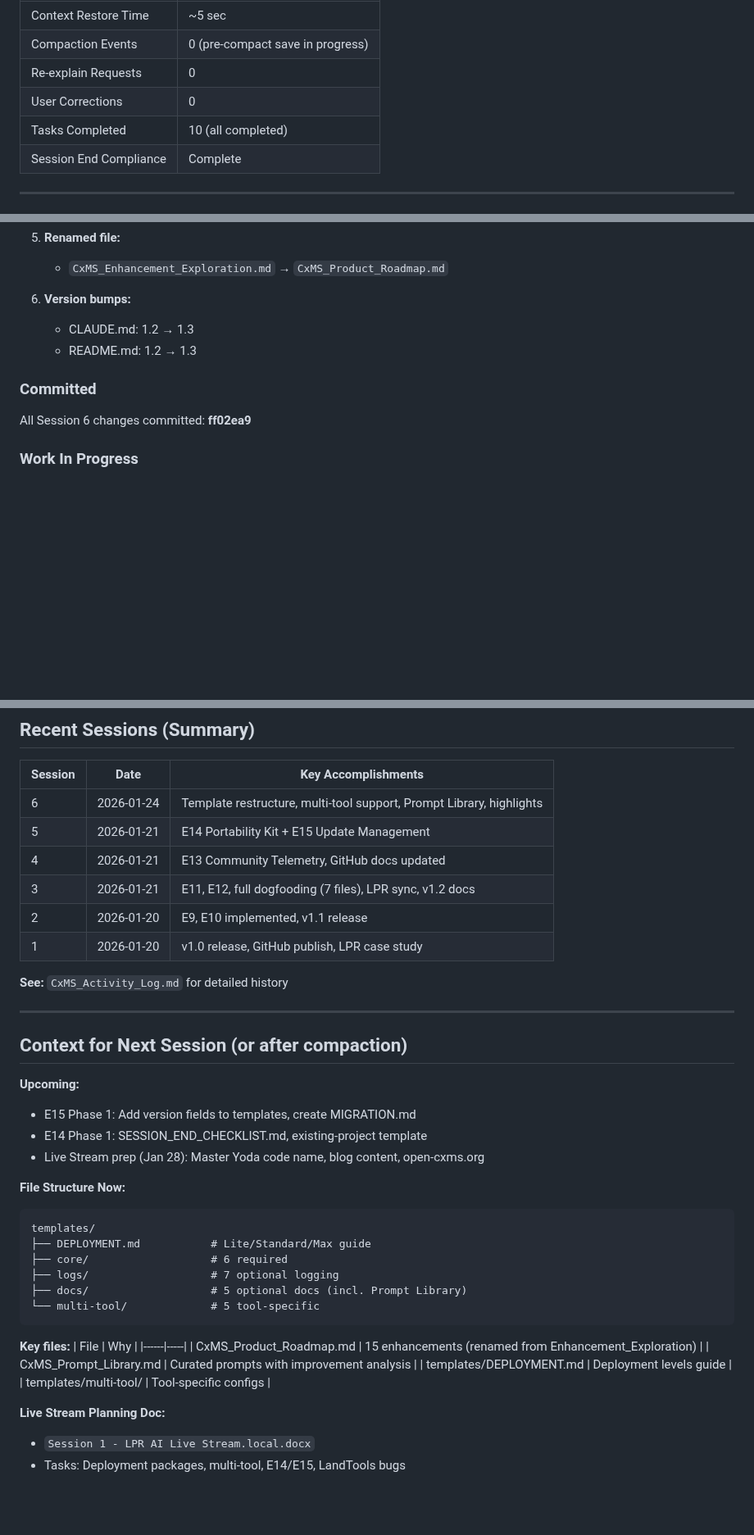
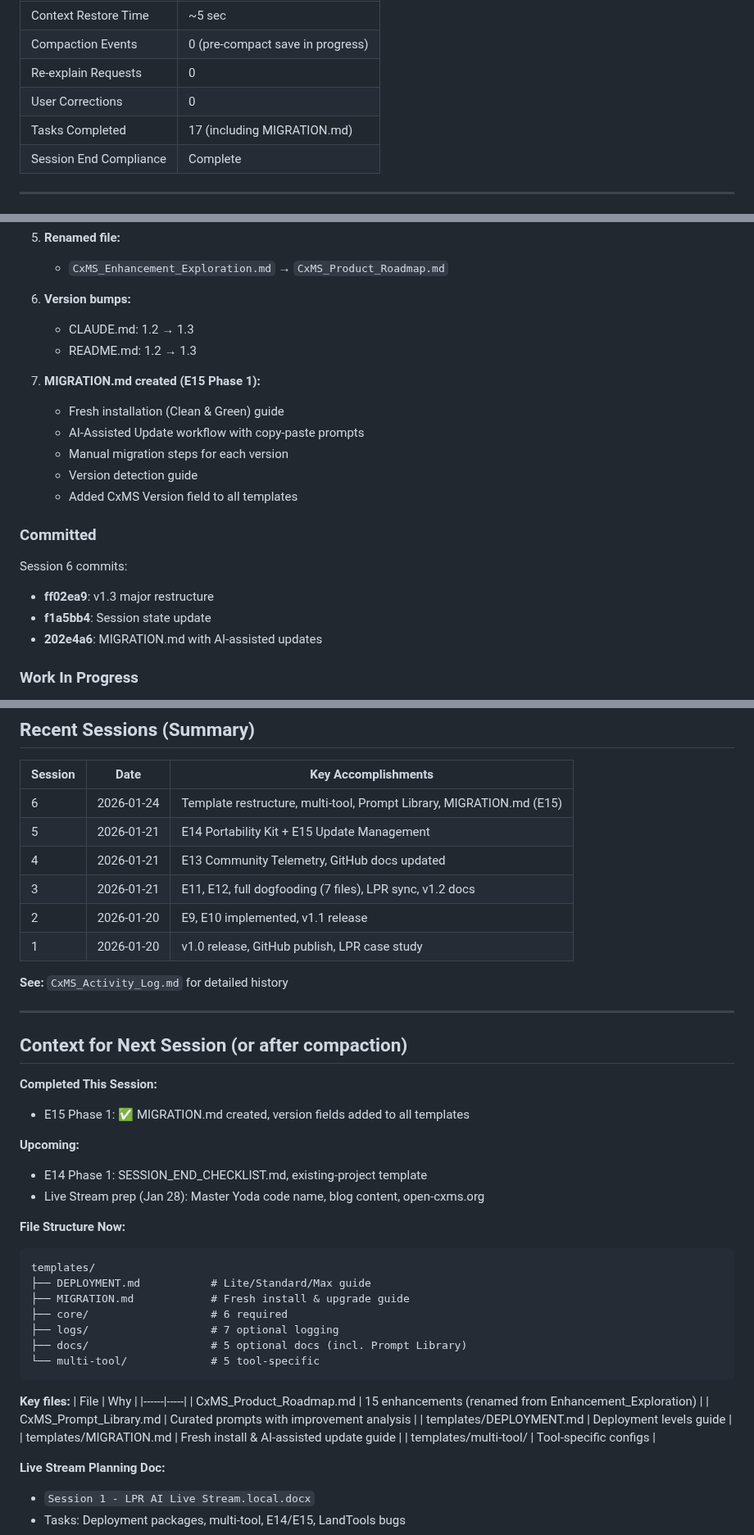
Before and after one commit to RobSB2/CxMS, a Markdown page: CxMS_Session.md, 3 parts joined by grey strips. Shown at 82% size. Drawn GitHub-style; blank space fills up the shorter version.

Commit message:
Update Session 6: E15 Phase 1 complete
- MIGRATION.md created with AI-assisted update workflow
- Version fields added to all templates
- File structure documented

Commits this session: ff02ea9, f1a5bb4, 202e4a6

Co-Authored-By: Claude Opus 4.5 <noreply@anthropic.com>

````diff
--- a/CxMS_Session.md
+++ b/CxMS_Session.md
@@ -30,7 +30,7 @@
 | Compaction Events | 0 (pre-compact save in progress) |
 | Re-explain Requests | 0 |
 | User Corrections | 0 |
-| Tasks Completed | 10 (all completed) |
+| Tasks Completed | 17 (including MIGRATION.md) |
 | Session End Compliance | Complete |
 
 ---
@@ -77,8 +77,18 @@
    - CLAUDE.md: 1.2 → 1.3
    - README.md: 1.2 → 1.3
 
+7. **MIGRATION.md created (E15 Phase 1):**
+   - Fresh installation (Clean & Green) guide
+   - AI-Assisted Update workflow with copy-paste prompts
+   - Manual migration steps for each version
+   - Version detection guide
+   - Added CxMS Version field to all templates
+
 ### Committed
-All Session 6 changes committed: **ff02ea9**
+Session 6 commits:
+- **ff02ea9**: v1.3 major restructure
+- **f1a5bb4**: Session state update
+- **202e4a6**: MIGRATION.md with AI-assisted updates
 
 ### Work In Progress
 - Live Stream session prep (Wed Jan 28, 11 AM ET)
@@ -95,7 +105,7 @@ All Session 6 changes committed: **ff02ea9**
 
 | Session | Date | Key Accomplishments |
 |---------|------|---------------------|
-| 6 | 2026-01-24 | Template restructure, multi-tool support, Prompt Library, highlights |
+| 6 | 2026-01-24 | Template restructure, multi-tool, Prompt Library, MIGRATION.md (E15) |
 | 5 | 2026-01-21 | E14 Portability Kit + E15 Update Management |
 | 4 | 2026-01-21 | E13 Community Telemetry, GitHub docs updated |
 | 3 | 2026-01-21 | E11, E12, full dogfooding (7 files), LPR sync, v1.2 docs |
@@ -108,8 +118,10 @@ All Session 6 changes committed: **ff02ea9**
 
 ## Context for Next Session (or after compaction)
 
+**Completed This Session:**
+- E15 Phase 1: ✅ MIGRATION.md created, version fields added to all templates
+
 **Upcoming:**
-- E15 Phase 1: Add version fields to templates, create MIGRATION.md
 - E14 Phase 1: SESSION_END_CHECKLIST.md, existing-project template
 - Live Stream prep (Jan 28): Master Yoda code name, blog content, open-cxms.org
 
@@ -117,6 +129,7 @@ All Session 6 changes committed: **ff02ea9**
 ```
 templates/
 ├── DEPLOYMENT.md           # Lite/Standard/Max guide
+├── MIGRATION.md            # Fresh install & upgrade guide
 ├── core/                   # 6 required
 ├── logs/                   # 7 optional logging
 ├── docs/                   # 5 optional docs (incl. Prompt Library)
@@ -129,6 +142,7 @@ templates/
 | CxMS_Product_Roadmap.md | 15 enhancements (renamed from Enhancement_Exploration) |
 | CxMS_Prompt_Library.md | Curated prompts with improvement analysis |
 | templates/DEPLOYMENT.md | Deployment levels guide |
+| templates/MIGRATION.md | Fresh install & AI-assisted update guide |
 | templates/multi-tool/ | Tool-specific configs |
 
 **Live Stream Planning Doc:**
````
